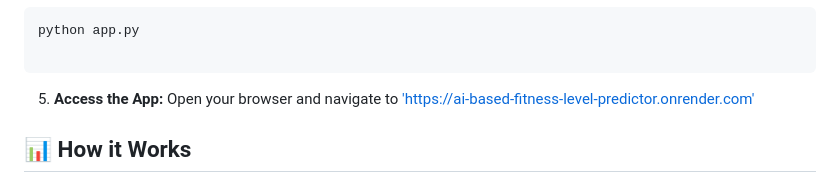
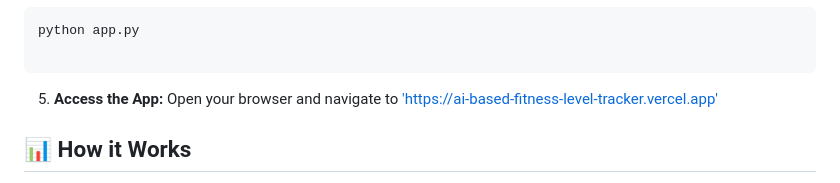
Before and after one commit to jayantsingh0702/AI-based-Fitness-level-tracker, a Markdown page: README.md, the part around the change. Drawn GitHub-style.

Commit message:
Update README.md
Updated website link to vercel.

```diff
--- a/README.md
+++ b/README.md
@@ -65,7 +65,7 @@ python app.py
 
 
 5. **Access the App:**
-Open your browser and navigate to ['https://ai-based-fitness-level-predictor.onrender.com'](https://ai-based-fitness-level-predictor.onrender.com)
+Open your browser and navigate to ['https://ai-based-fitness-level-tracker.vercel.app'](https://ai-based-fitness-level-tracker.vercel.app/)
 
 ## 📊 How it Works
 
```
